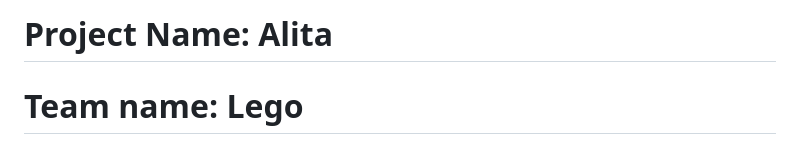
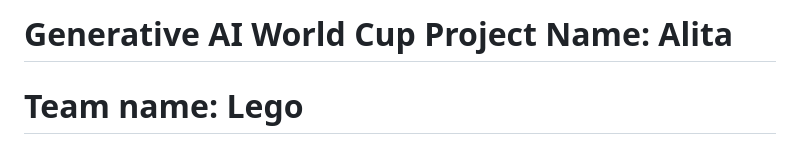
Before and after one commit to pavanbalajin/Tron, a Markdown page: README.md, the part around the change. GitHub-like rendering.

```diff
--- a/README.md
+++ b/README.md
@@ -1,4 +1,4 @@
-# Project Name:  Alita
+# Generative AI World Cup Project Name:  Alita
 # Team name: Lego
 # Demo Company name: TRON Motor Company
 
```
